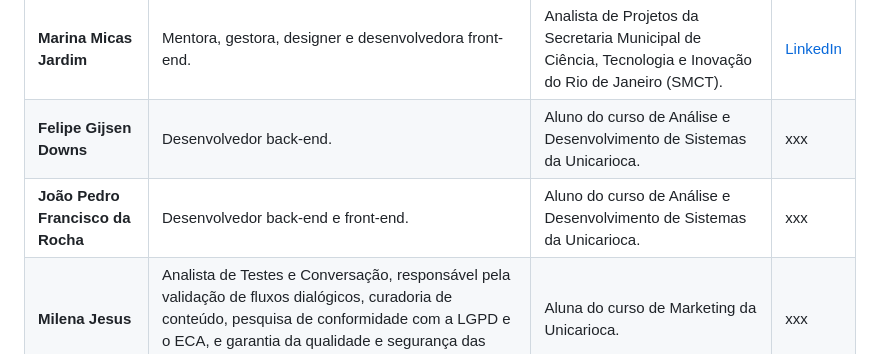
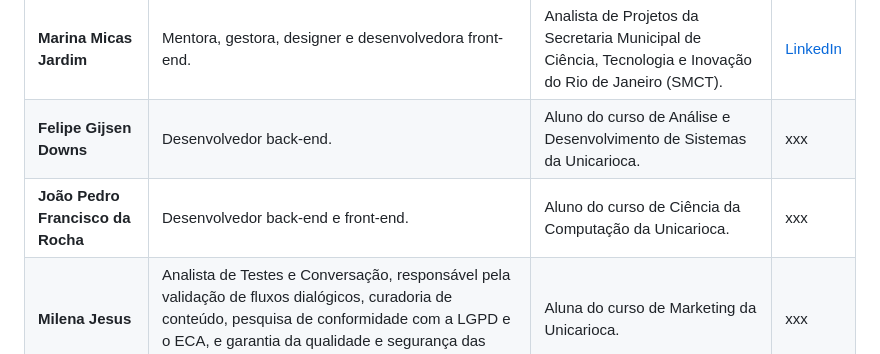
Before and after one commit to projeto-nave/POC, a Markdown page: README.md, the part around the change. Rendered like a GitHub page.

Commit message:
Update João Pedro's course information in README

```diff
--- a/README.md
+++ b/README.md
@@ -11,7 +11,7 @@ Este repositório contém a demonstração dos itens executados no MVP da **Agen
 | :--- | :--- | :--- | :--- |
 | **Marina Micas Jardim** | Mentora, gestora, designer e desenvolvedora front-end. | Analista de Projetos da Secretaria Municipal de Ciência, Tecnologia e Inovação do Rio de Janeiro (SMCT). | [LinkedIn](https://www.linkedin.com/in/marinamicas/) |
 | **Felipe Gijsen Downs** | Desenvolvedor back-end. | Aluno do curso de Análise e Desenvolvimento de Sistemas da Unicarioca. | xxx |
-| **João Pedro Francisco da Rocha** | Desenvolvedor back-end e front-end. | Aluno do curso de Análise e Desenvolvimento de Sistemas da Unicarioca. | xxx |
+| **João Pedro Francisco da Rocha** | Desenvolvedor back-end e front-end. | Aluno do curso de Ciência da Computação da Unicarioca. | xxx |
 | **Milena Jesus** | Analista de Testes e Conversação, responsável pela validação de fluxos dialógicos, curadoria de conteúdo, pesquisa de conformidade com a LGPD e o ECA, e garantia da qualidade e segurança das respostas da inteligência artificial (Nicole). | Aluna do curso de Marketing da Unicarioca. | xxx |
 | **Lucas Gaspar** | Analista de Testes e Conversação, responsável pela validação de fluxos dialógicos, curadoria de conteúdo e garantia da qualidade das respostas da inteligência artificial (Nicole). | Aluno do curso de Análise e Desenvolvimento de Sistemas da Unicarioca. | xxx |
 
```
